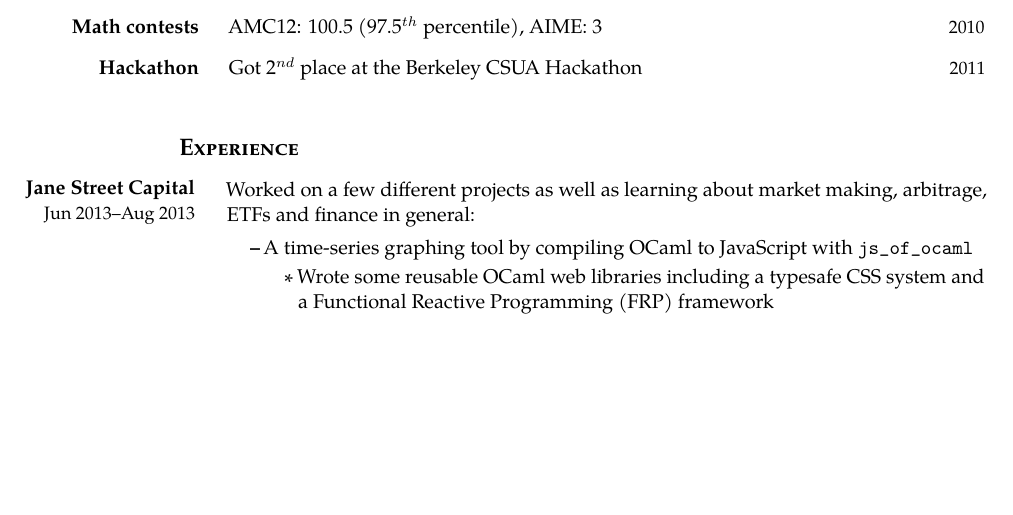
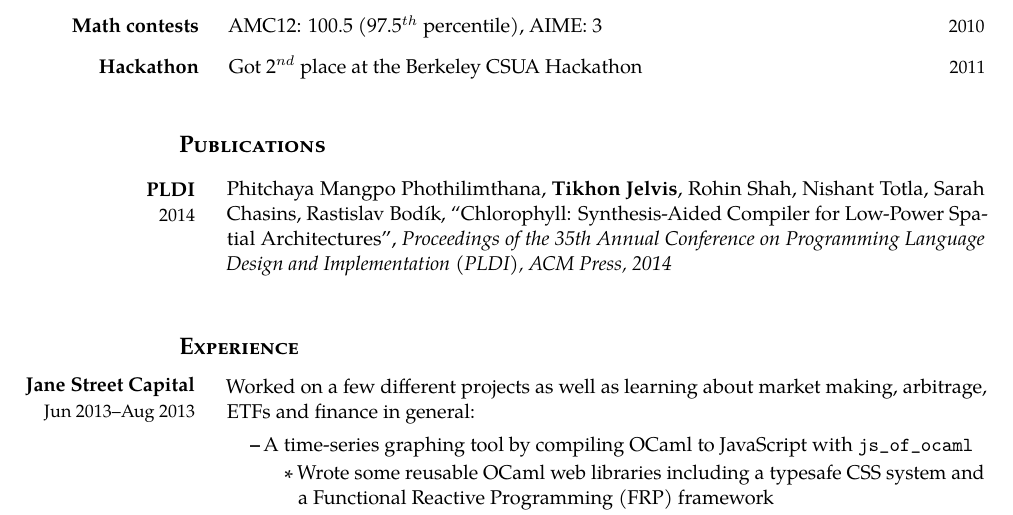
Before and after one commit to TikhonJelvis/old-resume, a LaTeX CV (resume.ltx, which reads publications.ltx): part of page 1 of 3 before the commit and part of page 1 of 2 after it, cut so that both start at the same text, the shorter picture padded with empty space. Compiled offline with pdfLaTeX; a LaTeX package or settings file that is missing is left out.

Commit message:
I have a real publication now! Added a publications section.

```diff
--- /dev/null
+++ b/publications.ltx
@@ -0,0 +1,10 @@
+\rsec{Publications}
+
+\begin{enumerate}[ ]
+  \entry{PLDI}{2014}
+
+  \begin{experience}
+  \item Phitchaya Mangpo Phothilimthana, \textbf{Tikhon Jelvis}, Rohin Shah, Nishant Totla, Sarah Chasins, Rastislav Bod\'ik, ``Chlorophyll: Synthesis-Aided Compiler for Low-Power Spatial Architectures'', \textit{Proceedings of the 35th Annual Conference on Programming Language Design and Implementation (PLDI), ACM Press, 2014}
+  \end{experience}
+
+\end{enumerate}
```
Also changed, not shown: resume.ltx (+2 -2 lines).
